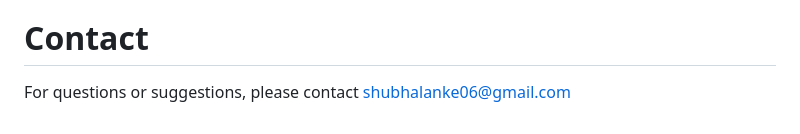
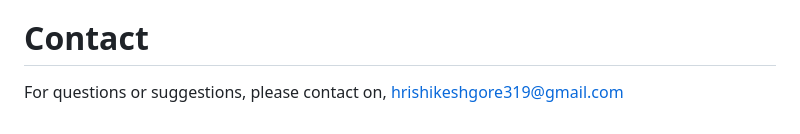
Before and after one commit to hrishii06/FRT_Project_01, a Markdown page: README.md, the part around the change. Drawn GitHub-style.

```diff
--- a/README.md
+++ b/README.md
@@ -137,4 +137,4 @@ Overall, Azure Application Insights is a comprehensive APM solution that helps d
 
 # Contact
 
-For questions or suggestions, please contact shubhalanke06@gmail.com
+For questions or suggestions, please contact on, hrishikeshgore319@gmail.com
```
